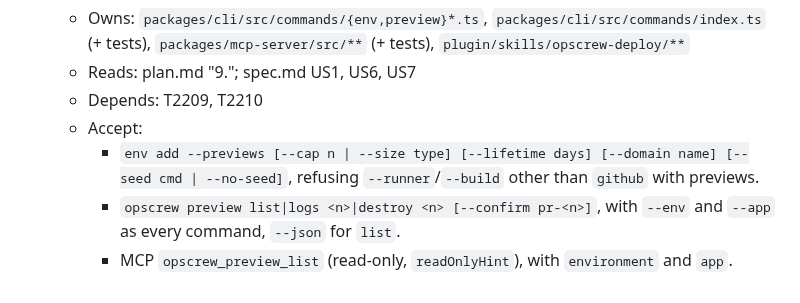
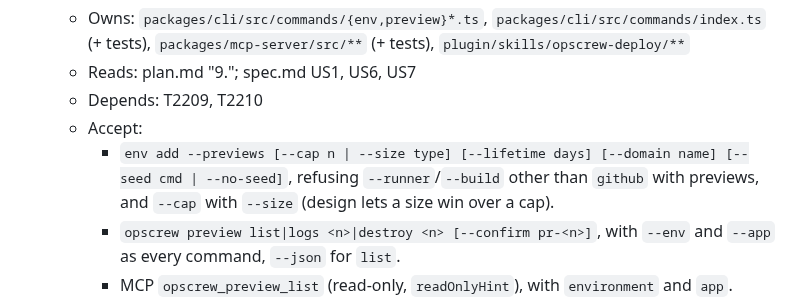
Before and after one commit to softzer0/opscrew, a Markdown page: specs/022-preview-environments/tasks.md, the part around one of its changes. Rendered like a GitHub page.

```diff
--- a/specs/022-preview-environments/tasks.md
+++ b/specs/022-preview-environments/tasks.md
@@ -270,7 +270,8 @@ retention above all).
   - Depends: T2209, T2210
   - Accept:
     - `env add --previews [--cap n | --size type] [--lifetime days] [--domain name] [--seed cmd |
-      --no-seed]`, refusing `--runner`/`--build` other than `github` with previews.
+      --no-seed]`, refusing `--runner`/`--build` other than `github` with previews, and `--cap`
+      with `--size` (design lets a size win over a cap).
     - `opscrew preview list|logs <n>|destroy <n> [--confirm pr-<n>]`, with `--env` and `--app` as
       every command, `--json` for `list`.
     - MCP `opscrew_preview_list` (read-only, `readOnlyHint`), with `environment` and `app`.
```
Also changed, not shown: other parts of specs/022-preview-environments/tasks.md (+9 -7 lines), specs/022-preview-environments/data-model.md (+2 -1 lines), specs/022-preview-environments/plan.md (+6 -5 lines).
